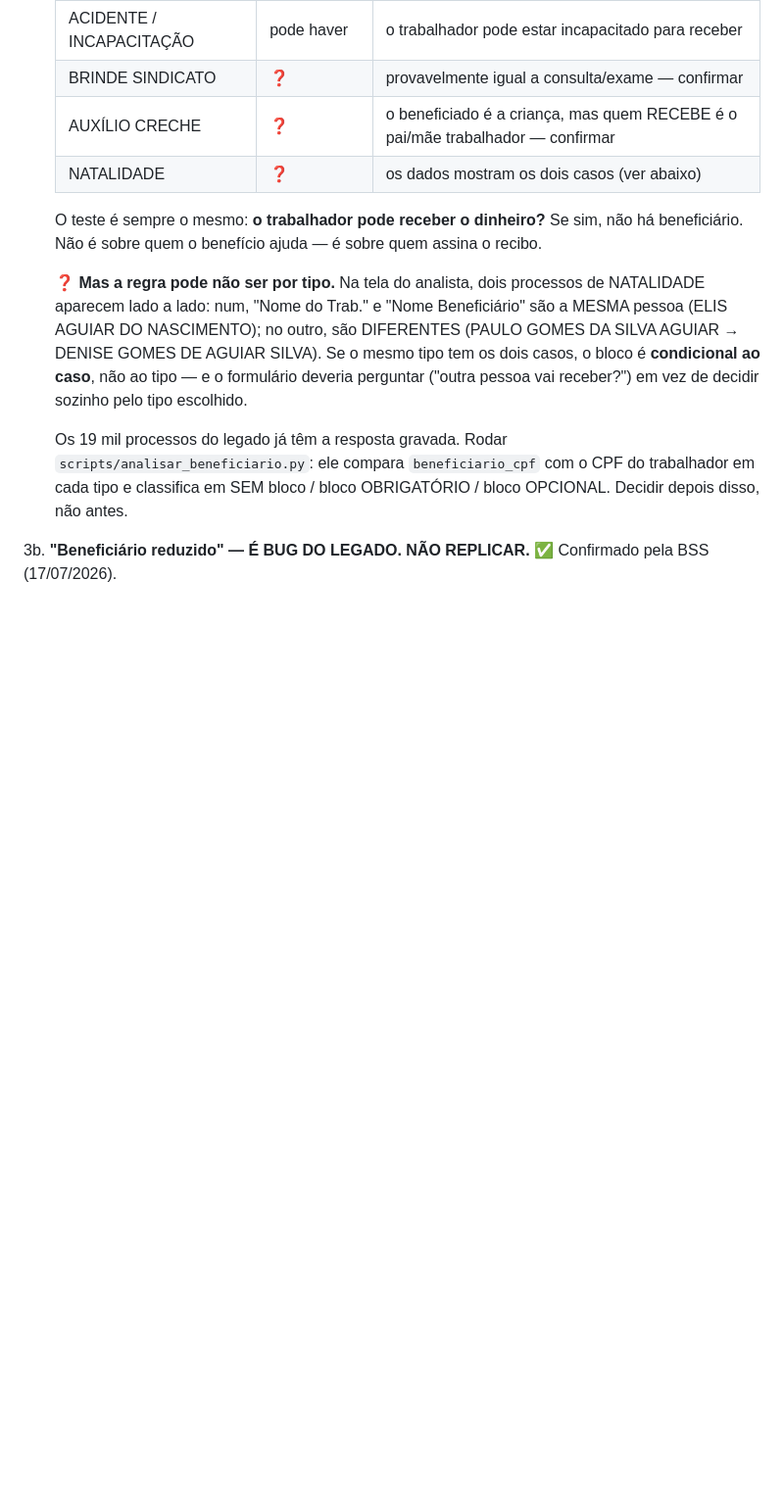
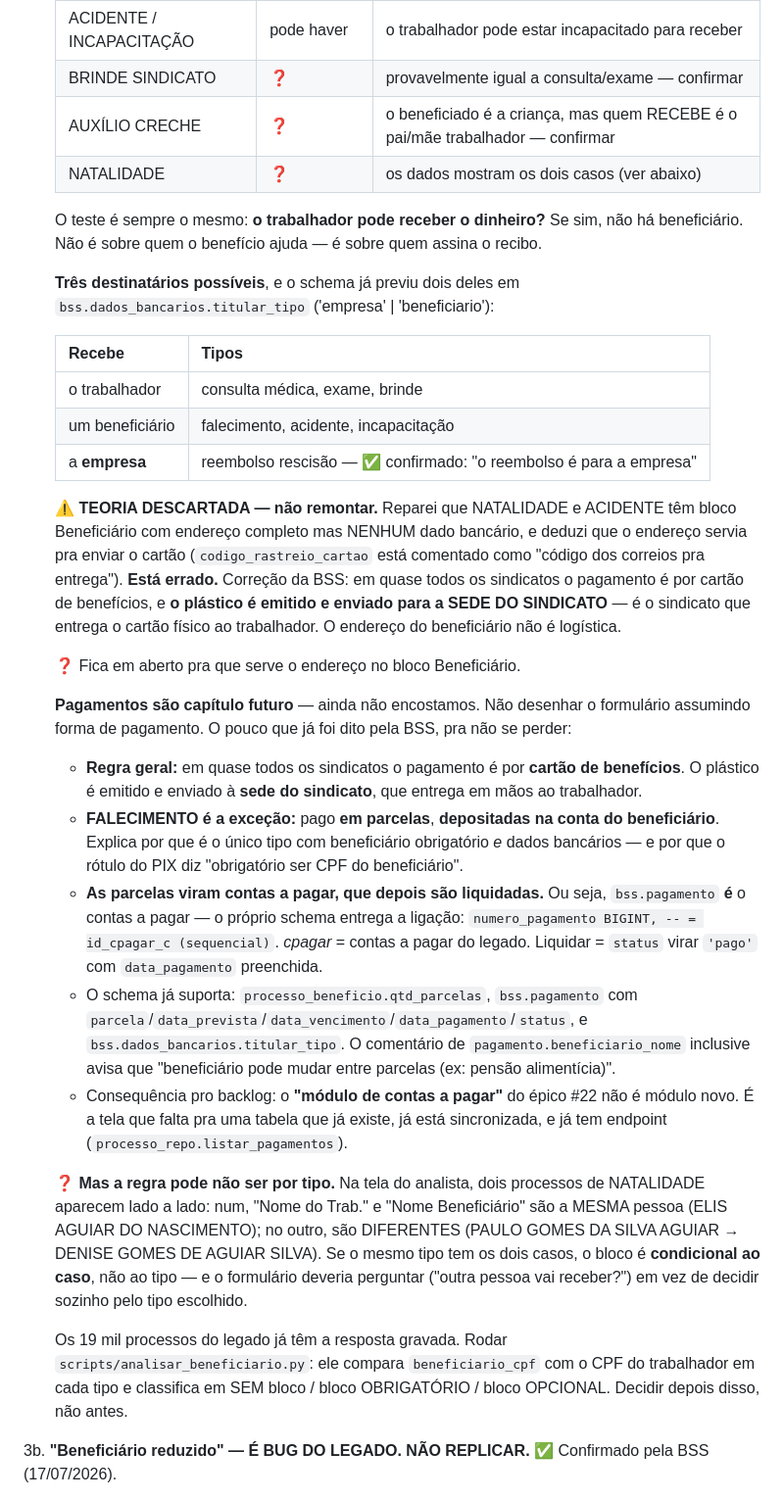
Before and after one commit to maurofig334/bss-portal, a Markdown page: docs/PORTAL_EMPRESA.md, the part around the change. Shown at 98% size. GitHub-like rendering; blank space fills up the shorter version.

Commit message:
docs: pagamento por cartao via sindicato; falecimento em parcelas

```diff
--- a/docs/PORTAL_EMPRESA.md
+++ b/docs/PORTAL_EMPRESA.md
@@ -193,6 +193,51 @@ têm tabela (ver §4).
    O teste é sempre o mesmo: **o trabalhador pode receber o dinheiro?** Se sim,
    não há beneficiário. Não é sobre quem o benefício ajuda — é sobre quem
    assina o recibo.
+
+   **Três destinatários possíveis**, e o schema já previu dois deles em
+   `bss.dados_bancarios.titular_tipo` ('empresa' | 'beneficiario'):
+
+   | Recebe | Tipos |
+   |---|---|
+   | o trabalhador | consulta médica, exame, brinde |
+   | um beneficiário | falecimento, acidente, incapacitação |
+   | a **empresa** | reembolso rescisão — ✅ confirmado: "o reembolso é para a empresa" |
+
+   ⚠️ **TEORIA DESCARTADA — não remontar.** Reparei que NATALIDADE e ACIDENTE
+   têm bloco Beneficiário com endereço completo mas NENHUM dado bancário, e
+   deduzi que o endereço servia pra enviar o cartão (`codigo_rastreio_cartao`
+   está comentado como "código dos correios pra entrega"). **Está errado.**
+   Correção da BSS: em quase todos os sindicatos o pagamento é por cartão de
+   benefícios, e **o plástico é emitido e enviado para a SEDE DO SINDICATO** —
+   é o sindicato que entrega o cartão físico ao trabalhador. O endereço do
+   beneficiário não é logística.
+
+   ❓ Fica em aberto pra que serve o endereço no bloco Beneficiário.
+
+   **Pagamentos são capítulo futuro** — ainda não encostamos. Não desenhar o
+   formulário assumindo forma de pagamento. O pouco que já foi dito pela BSS,
+   pra não se perder:
+
+   - **Regra geral:** em quase todos os sindicatos o pagamento é por **cartão
+     de benefícios**. O plástico é emitido e enviado à **sede do sindicato**,
+     que entrega em mãos ao trabalhador.
+   - **FALECIMENTO é a exceção:** pago **em parcelas**, **depositadas na conta
+     do beneficiário**. Explica por que é o único tipo com beneficiário
+     obrigatório *e* dados bancários — e por que o rótulo do PIX diz
+     "obrigatório ser CPF do beneficiário".
+   - **As parcelas viram contas a pagar, que depois são liquidadas.** Ou seja,
+     `bss.pagamento` **é** o contas a pagar — o próprio schema entrega a
+     ligação: `numero_pagamento BIGINT, -- = id_cpagar_c (sequencial)`.
+     *cpagar* = contas a pagar do legado. Liquidar = `status` virar `'pago'`
+     com `data_pagamento` preenchida.
+   - O schema já suporta: `processo_beneficio.qtd_parcelas`, `bss.pagamento`
+     com `parcela`/`data_prevista`/`data_vencimento`/`data_pagamento`/`status`,
+     e `bss.dados_bancarios.titular_tipo`. O comentário de
+     `pagamento.beneficiario_nome` inclusive avisa que "beneficiário pode mudar
+     entre parcelas (ex: pensão alimentícia)".
+   - Consequência pro backlog: o **"módulo de contas a pagar"** do épico #22
+     não é módulo novo. É a tela que falta pra uma tabela que já existe, já
+     está sincronizada, e já tem endpoint (`processo_repo.listar_pagamentos`).
 
    ❓ **Mas a regra pode não ser por tipo.** Na tela do analista, dois processos
    de NATALIDADE aparecem lado a lado: num, "Nome do Trab." e "Nome
```
